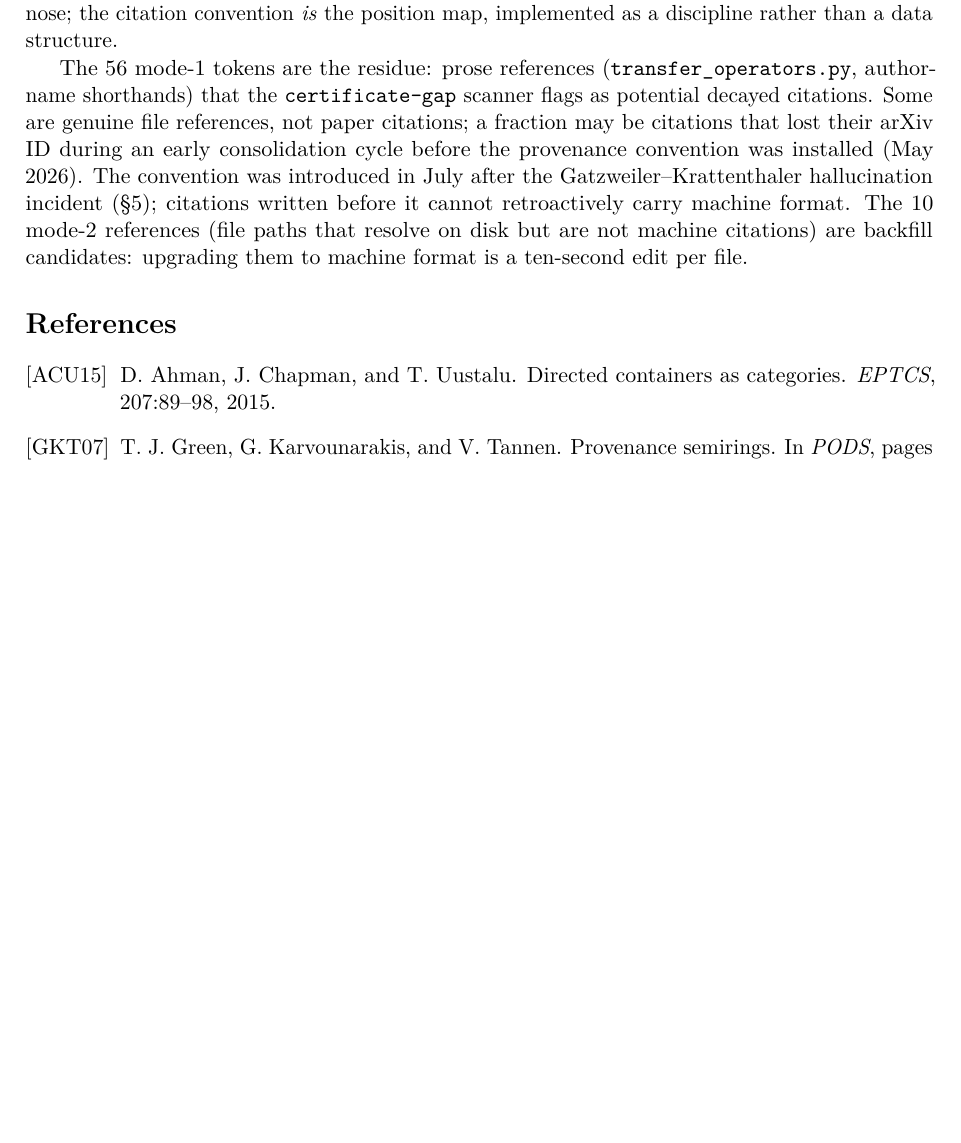
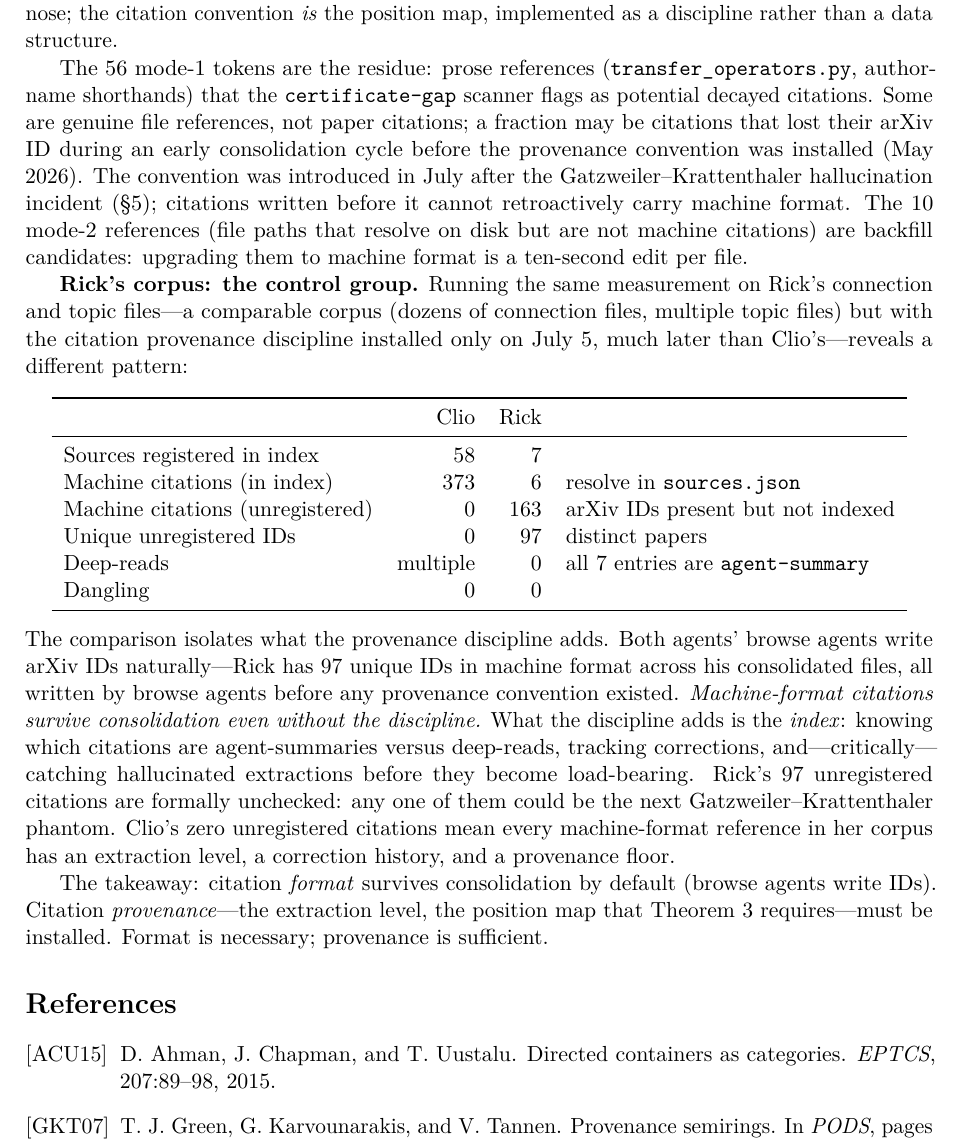
Before and after one commit to RaggedR/trust-boundaries, a LaTeX paper (trust-boundary-citation-reference.tex): part of page 11 of 11, cut so that both start at the same text, the shorter picture padded with empty space. Compiled offline with pdfLaTeX.

Commit message:
Add Rick's consolidation measurement as control group
Clio vs Rick: both agents' citations survive consolidation in machine
format, but Rick has 97 unregistered arXiv IDs (no index, no extraction
levels) vs Clio's 0. Format survives by default; provenance must be
installed. The discipline adds the index, not the citations.

Co-Authored-By: Claude Opus 4.6 (1M context) <noreply@anthropic.com>

```diff
--- a/trust-boundary-citation-reference.tex
+++ b/trust-boundary-citation-reference.tex
@@ -818,6 +818,45 @@ that resolve on disk but are not machine citations) are backfill
 candidates: upgrading them to machine format is a ten-second edit per
 file.
 
+\textbf{Rick's corpus: the control group.} Running the same measurement on
+Rick's connection and topic files---a comparable corpus (dozens of
+connection files, multiple topic files) but with the citation provenance
+discipline installed only on July~5, much later than Clio's---reveals a
+different pattern:
+%
+\begin{center}
+\begin{tabular}{lrrl}
+\toprule
+& Clio & Rick & \\
+\midrule
+Sources registered in index & 58 & 7 & \\
+Machine citations (in index) & 373 & 6 & resolve in \texttt{sources.json} \\
+Machine citations (unregistered) & 0 & 163 & arXiv IDs present but not indexed \\
+Unique unregistered IDs & 0 & 97 & distinct papers \\
+Deep-reads & multiple & 0 & all 7 entries are \texttt{agent-summary} \\
+Dangling & 0 & 0 & \\
+\bottomrule
+\end{tabular}
+\end{center}
+%
+The comparison isolates what the provenance discipline adds. Both agents'
+browse agents write arXiv IDs naturally---Rick has 97~unique IDs in machine
+format across his consolidated files, all written by browse agents before
+any provenance convention existed. \emph{Machine-format citations survive
+consolidation even without the discipline.} What the discipline adds is
+the \emph{index}: knowing which citations are agent-summaries versus
+deep-reads, tracking corrections, and---critically---catching hallucinated
+extractions before they become load-bearing. Rick's 97~unregistered
+citations are formally unchecked: any one of them could be the next
+Gatzweiler--Krattenthaler phantom. Clio's zero unregistered citations mean
+every machine-format reference in her corpus has an extraction level, a
+correction history, and a provenance floor.
+
+The takeaway: citation \emph{format} survives consolidation by default
+(browse agents write IDs). Citation \emph{provenance}---the extraction
+level, the position map that Theorem~3 requires---must be installed.
+Format is necessary; provenance is sufficient.
+
 \bibliographystyle{alpha}
 \begin{thebibliography}{GKT07}
 
```
